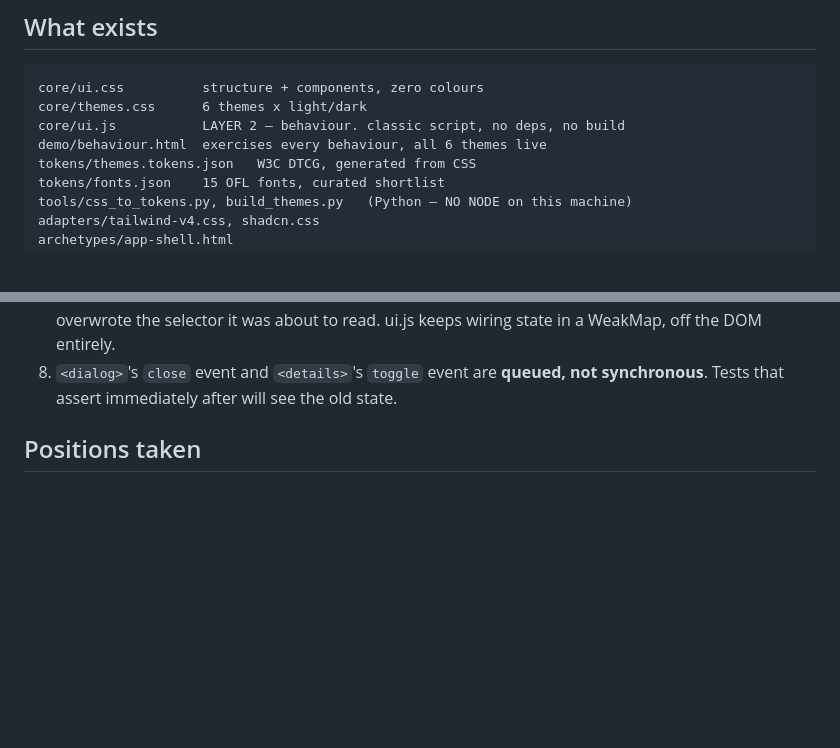
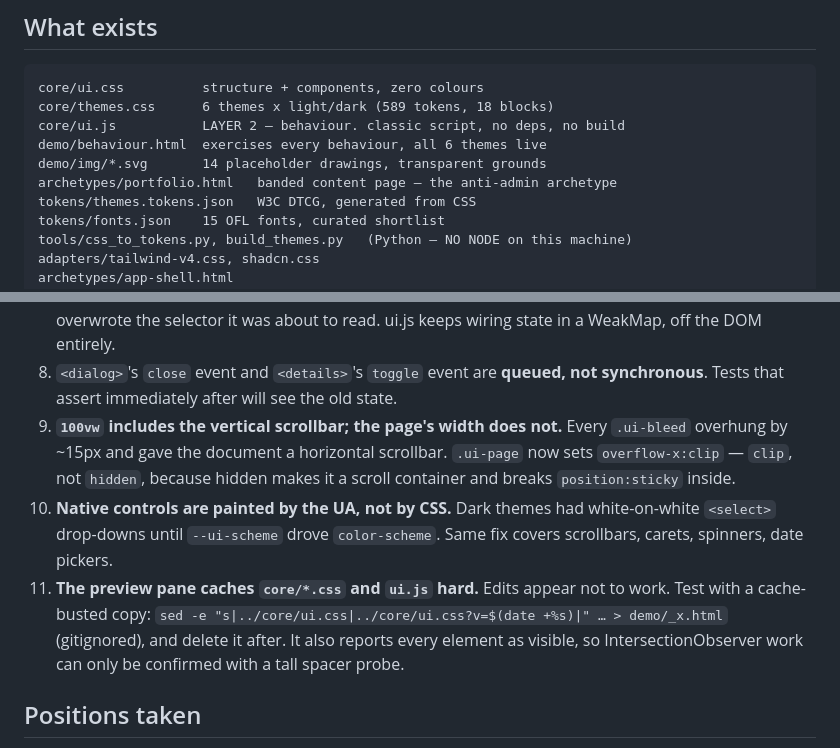
Before and after one commit to grbsoftware/Sjonis, a Markdown page: RESUME.md, 2 parts joined by grey strips. Rendered like a GitHub page; blank space fills up the shorter version.

````diff
--- a/RESUME.md
+++ b/RESUME.md
@@ -22,9 +22,11 @@ forced a Claude Desktop reinstall. Use WebSearch/WebFetch.
 
 ```
 core/ui.css          structure + components, zero colours
-core/themes.css      6 themes x light/dark
+core/themes.css      6 themes x light/dark (589 tokens, 18 blocks)
 core/ui.js           LAYER 2 — behaviour. classic script, no deps, no build
 demo/behaviour.html  exercises every behaviour, all 6 themes live
+demo/img/*.svg       14 placeholder drawings, transparent grounds
+archetypes/portfolio.html   banded content page — the anti-admin archetype
 tokens/themes.tokens.json   W3C DTCG, generated from CSS
 tokens/fonts.json    15 OFL fonts, curated shortlist
 tools/css_to_tokens.py, build_themes.py   (Python — NO NODE on this machine)
@@ -77,6 +79,18 @@ two-axis split is right).
    keeps wiring state in a WeakMap, off the DOM entirely.
 8. `<dialog>`'s `close` event and `<details>`'s `toggle` event are **queued, not
    synchronous**. Tests that assert immediately after will see the old state.
+9. **`100vw` includes the vertical scrollbar; the page's width does not.** Every
+   `.ui-bleed` overhung by ~15px and gave the document a horizontal scrollbar.
+   `.ui-page` now sets `overflow-x:clip` — `clip`, not `hidden`, because hidden
+   makes it a scroll container and breaks `position:sticky` inside.
+10. **Native controls are painted by the UA, not by CSS.** Dark themes had
+   white-on-white `<select>` drop-downs until `--ui-scheme` drove `color-scheme`.
+   Same fix covers scrollbars, carets, spinners, date pickers.
+11. **The preview pane caches `core/*.css` and `ui.js` hard.** Edits appear not
+   to work. Test with a cache-busted copy:
+   `sed -e "s|../core/ui.css|../core/ui.css?v=$(date +%s)|" … > demo/_x.html`
+   (gitignored), and delete it after. It also reports every element as visible,
+   so IntersectionObserver work can only be confirmed with a tall spacer probe.
 
 ## Positions taken
 
````
Also changed, not shown: other parts of RESUME.md (+55 -5 lines).
